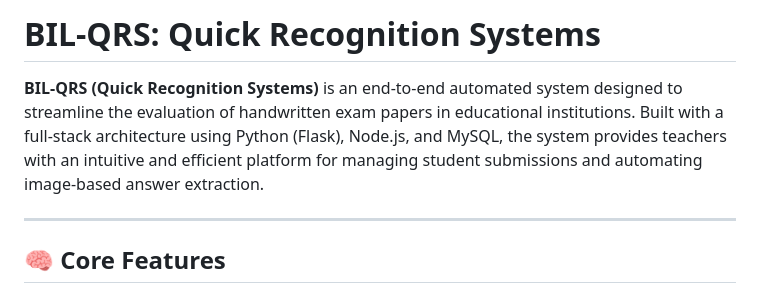
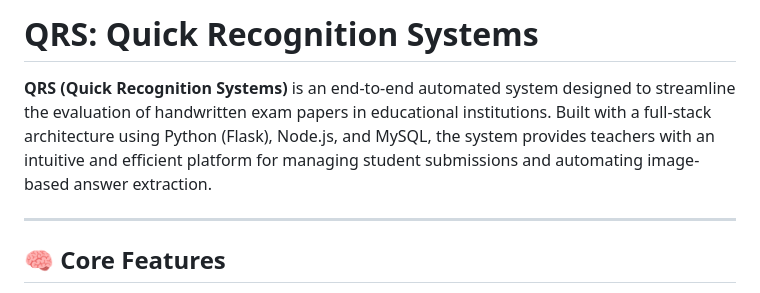
Before and after one commit to OmerEfeKaymaz/QRS, a Markdown page: README.md, the part around the change. Drawn GitHub-style.

```diff
--- a/README.md
+++ b/README.md
@@ -1,6 +1,6 @@
-# BIL-QRS: Quick Recognition Systems
+# QRS: Quick Recognition Systems
 
-**BIL-QRS (Quick Recognition Systems)** is an end-to-end automated system designed to streamline the evaluation of handwritten exam papers in educational institutions. Built with a full-stack architecture using Python (Flask), Node.js, and MySQL, the system provides teachers with an intuitive and efficient platform for managing student submissions and automating image-based answer extraction.
+**QRS (Quick Recognition Systems)** is an end-to-end automated system designed to streamline the evaluation of handwritten exam papers in educational institutions. Built with a full-stack architecture using Python (Flask), Node.js, and MySQL, the system provides teachers with an intuitive and efficient platform for managing student submissions and automating image-based answer extraction.
 
 ---
 
```
